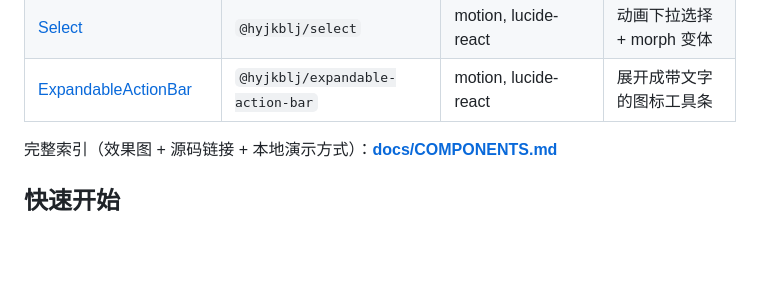
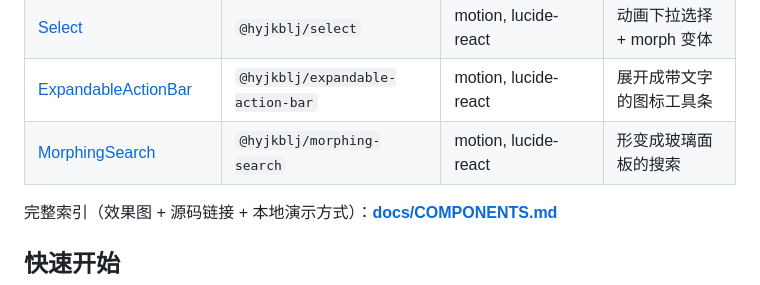
Before and after one commit to Hyjkblj/hyjkbljUI, a Markdown page: README.md, the part around the change. GitHub-like rendering; blank space fills up the shorter version.

Commit message:
feat: 收录 beUI morphing-search（形变搜索面板，8 文件）

```diff
--- a/README.md
+++ b/README.md
@@ -50,6 +50,7 @@
 | [FloatingPanel](registry/floating-panel/README.md) | `@hyjkblj/floating-panel` | motion, lucide-react | 从按钮位置展开的浮动面板 |
 | [Select](registry/select/README.md) | `@hyjkblj/select` | motion, lucide-react | 动画下拉选择 + morph 变体 |
 | [ExpandableActionBar](registry/expandable-action-bar/README.md) | `@hyjkblj/expandable-action-bar` | motion, lucide-react | 展开成带文字的图标工具条 |
+| [MorphingSearch](registry/morphing-search/README.md) | `@hyjkblj/morphing-search` | motion, lucide-react | 形变成玻璃面板的搜索 |
 
 完整索引（效果图 + 源码链接 + 本地演示方式）：**[docs/COMPONENTS.md](docs/COMPONENTS.md)**
 
```
Also changed, not shown: docs/COMPONENTS.md (+20 -0 lines), registry/morphing-search/README.md (added, +118 -0 lines), docs/images/morphing-search.png (added), 13 other files.
